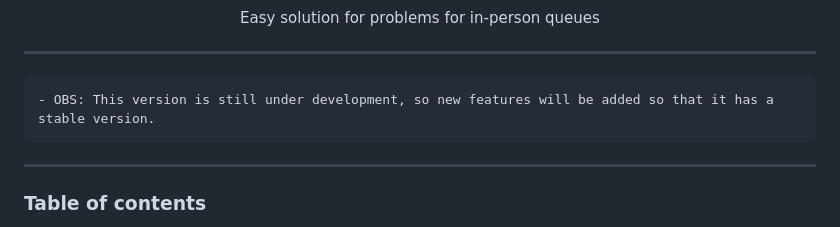
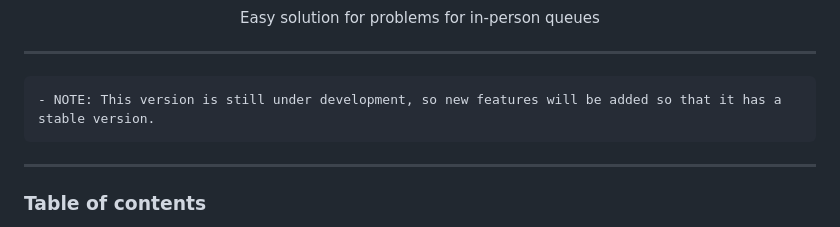
Before and after one commit to VBSX/SmartEdge-Painel-Senha-Plus, a Markdown page: README.md, the part around the change. Rendered like a GitHub page.

````diff
--- a/README.md
+++ b/README.md
@@ -14,7 +14,7 @@
 
 ---
 ```diff
-- OBS: This version is still under development, so new features will be added so that it has a stable version.
+- NOTE: This version is still under development, so new features will be added so that it has a stable version.
 ```
 ---
 ### Table of contents
````
